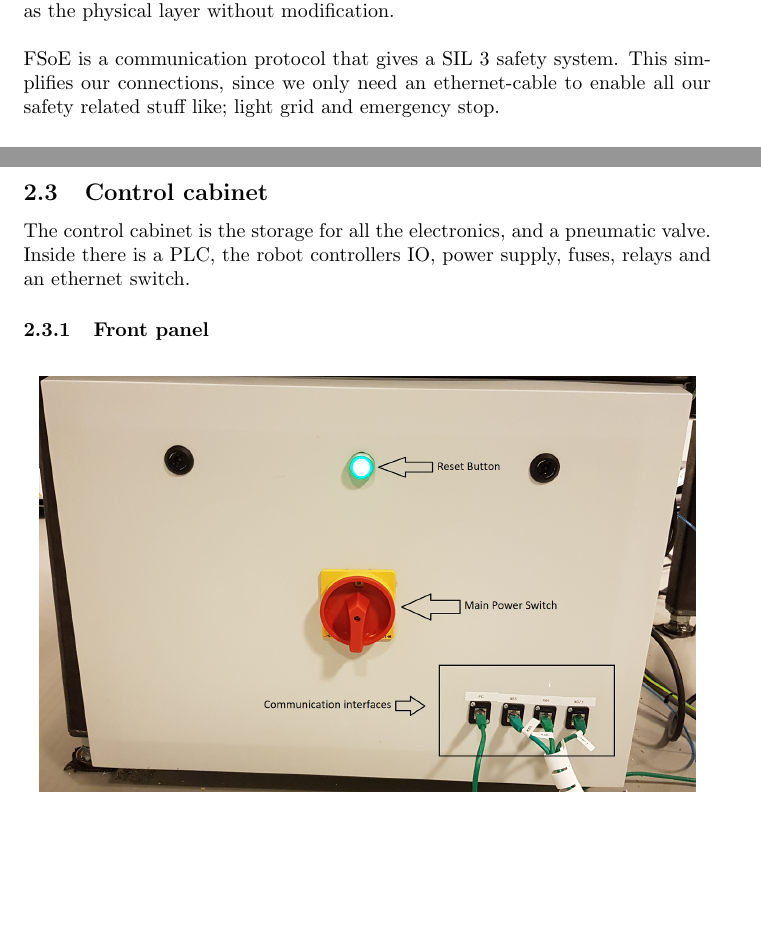
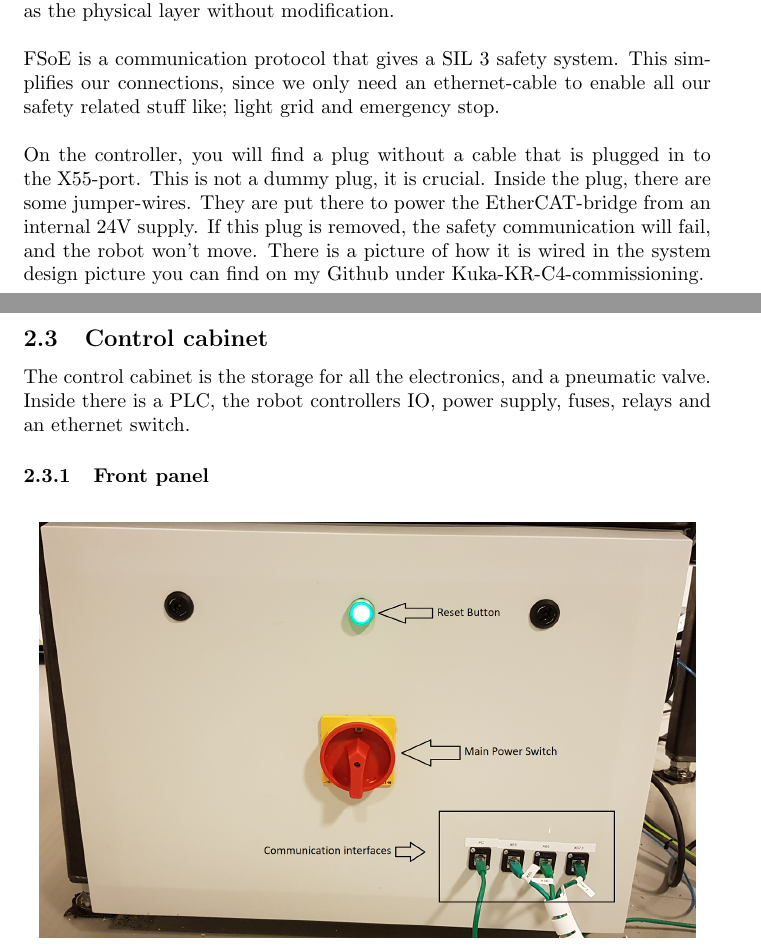
Before and after one commit to EspenTeigen/Getting-Started-with-Kuka-Robot-Cell, a LaTeX document (main.tex): two parts of pages 12 and 13 of 24, joined at a grey line, cut so that both start at the same text, the shorter picture padded with empty space. Compiled offline with pdfLaTeX.

Commit message:
Updates from Overleaf

```diff
--- a/main.tex
+++ b/main.tex
@@ -194,6 +194,8 @@
         Our controller is configured with the etherCAT and Fail Safe over EtherCAT(FSoE) option. EtherCAT is a real-time ethernet based industrial communication protocol, and is standardized in IEC 61158. It uses standard IEEE 802.3 ethernet as the physical layer without modification.
         \\\\
         FSoE is a communication protocol that gives a SIL 3 safety system. This simplifies our connections, since we only need an ethernet-cable to enable all our safety related stuff like; light grid and emergency stop.
+        \\\\
+        On the controller, you will find a plug without a cable that is plugged in to the X55-port. This is not a dummy plug, it is crucial. Inside the plug, there are some jumper-wires. They are put there to power the EtherCAT-bridge from an internal 24V supply. If this plug is removed, the safety communication will fail, and the robot won't move. There is a picture of how it is wired in the system design picture you can find on my Github under Kuka-KR-C4-commissioning.
 
 
 \newpage
```
